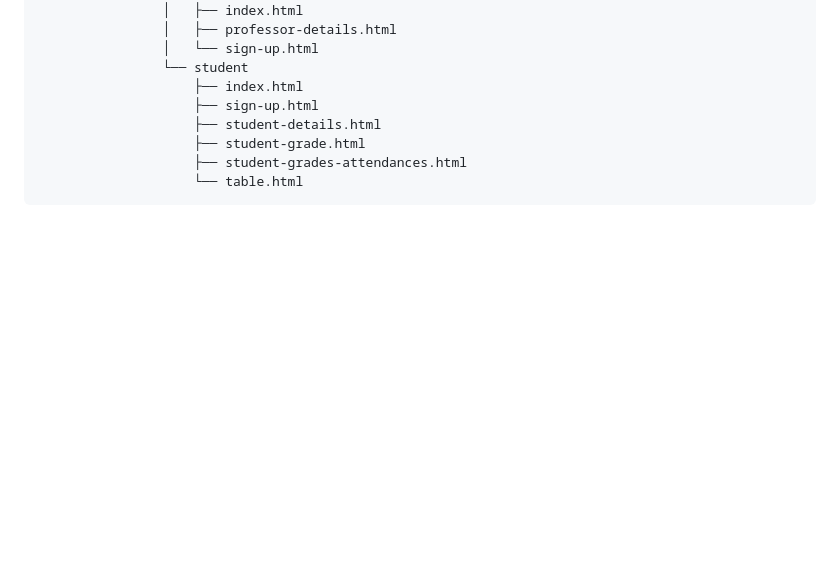
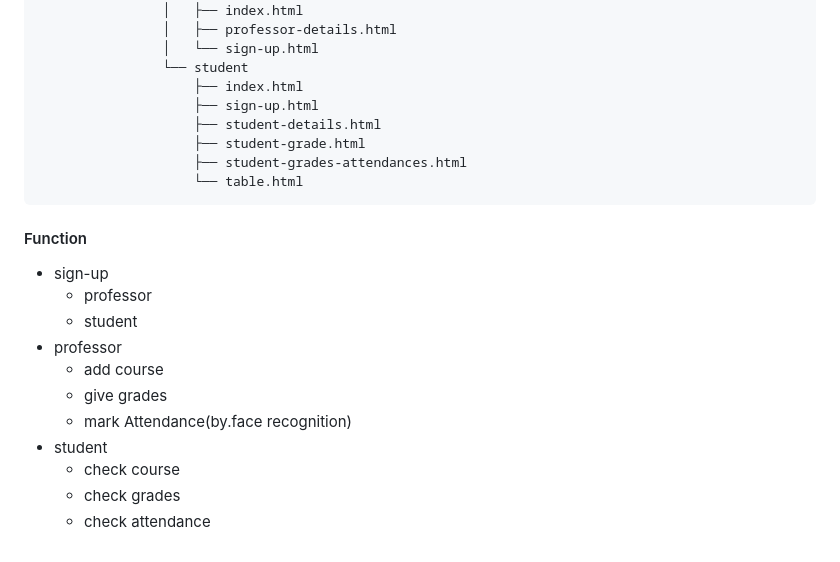
Before and after one commit to DYSA-OS/face-recognition-attendance-system, a Markdown page: README.md, the part around the change. Rendered like a GitHub page; blank space fills up the shorter version.

````diff
--- a/README.md
+++ b/README.md
@@ -102,3 +102,16 @@ if __name__ == '__main__':
                     ├── student-grades-attendances.html
                     └── table.html
 ```
+
+#### Function
+- sign-up
+    - professor
+    - student
+- professor
+    - add course
+    - give grades
+    - mark Attendance(by.face recognition)
+- student
+    - check course
+    - check grades
+    - check attendance
````
